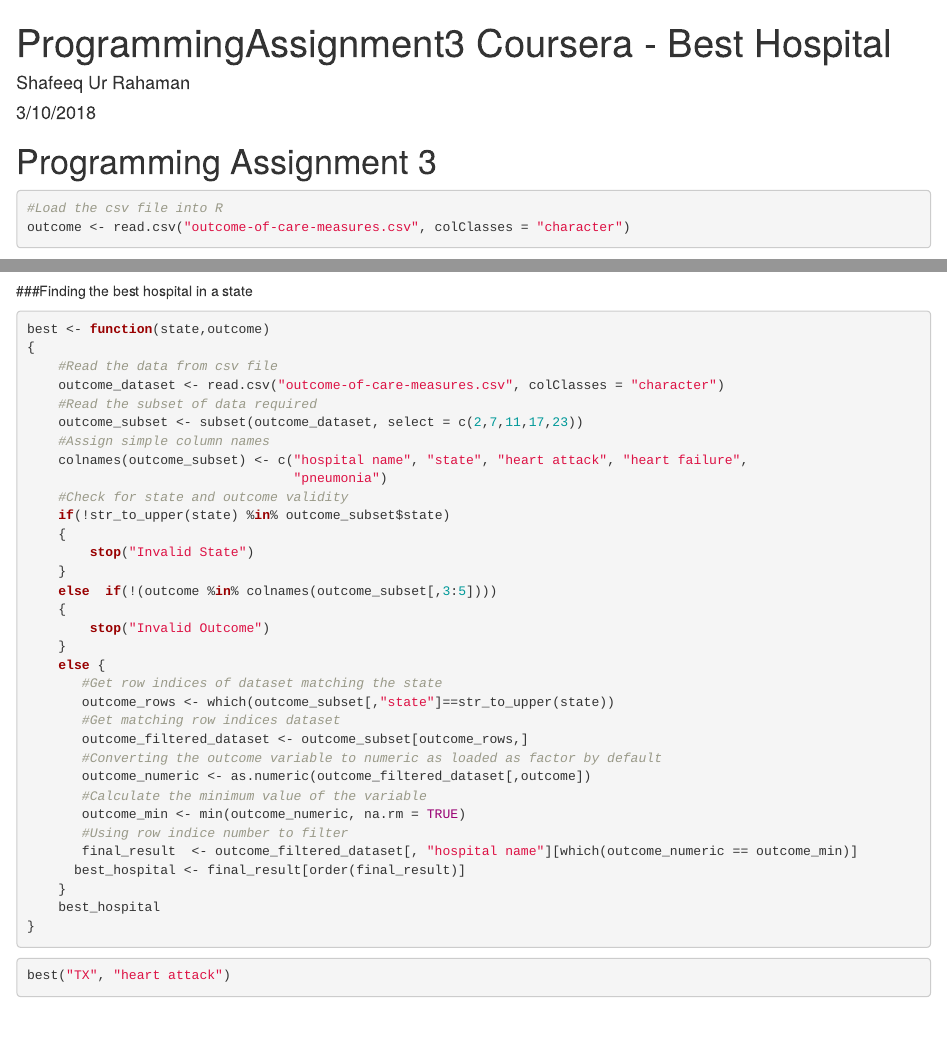
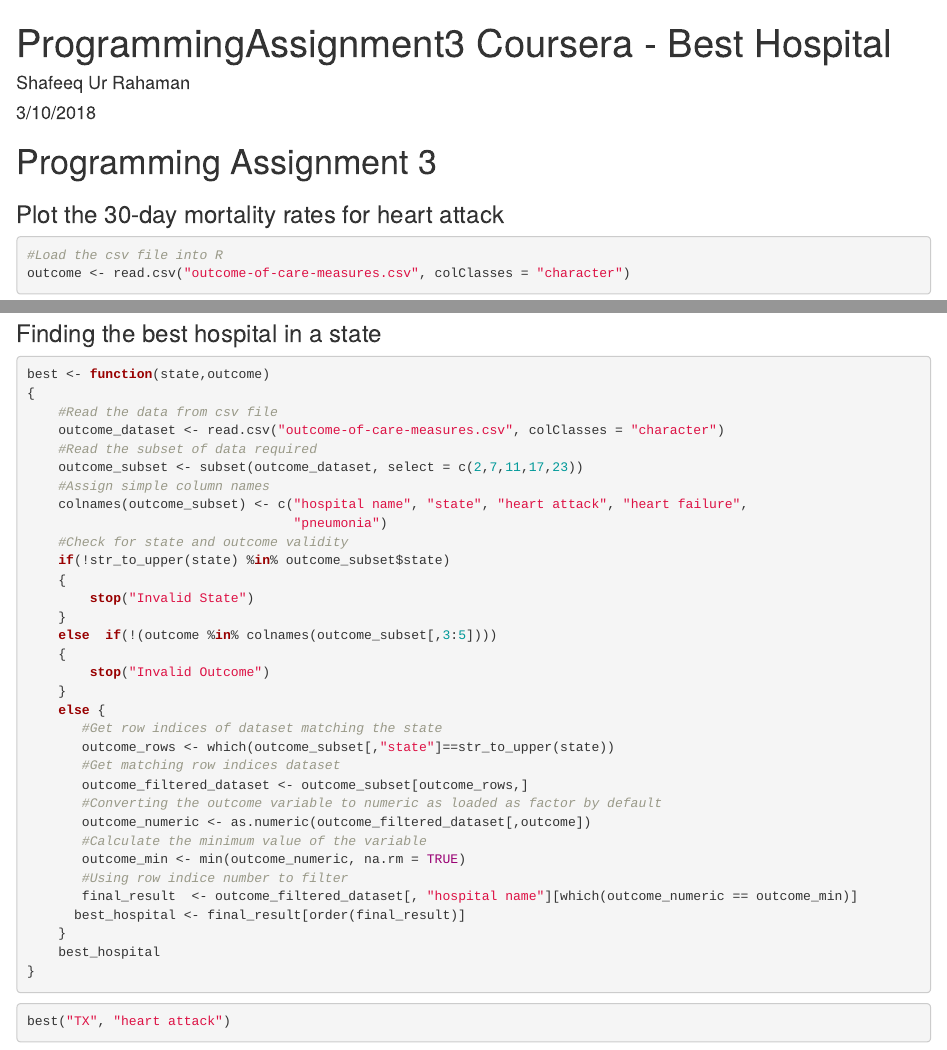
Before and after one commit to shafeeqrahaman/ProgrammingAssignment3_Coursera, an R Markdown document (best.Rmd): the page in a window 1100 px wide, from its top, and a second part further down, joined at a grey line. Rendered offline with R 4.5, knitr and Pandoc, with nearby package versions; some code elsewhere in the file could not run offline.

Commit message:
Update best.Rmd

````diff
--- a/best.Rmd
+++ b/best.Rmd
@@ -12,6 +12,7 @@
 library(stringr)
 ```
 # Programming Assignment 3
+### Plot the 30-day mortality rates for heart attack
 ```{r }
 #Load the csv file into R
 outcome <- read.csv("outcome-of-care-measures.csv", colClasses = "character")
````
Also changed, not shown: best.Rmd (2 more changed lines).
